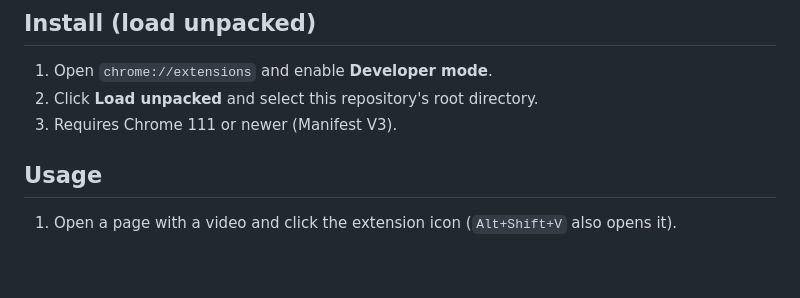
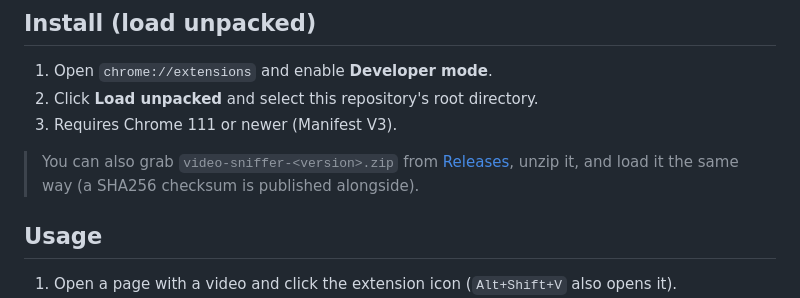
Before and after one commit to xhxczggrhz-creator/video-sniffer-extension, a Markdown page: README.en.md, the part around the change. GitHub-like rendering; blank space fills up the shorter version.

Commit message:
docs: point users at the Releases page for the packaged zip

```diff
--- a/README.en.md
+++ b/README.en.md
@@ -42,6 +42,10 @@
 1. Open `chrome://extensions` and enable **Developer mode**.
 2. Click **Load unpacked** and select this repository's root directory.
 3. Requires Chrome 111 or newer (Manifest V3).
+
+> You can also grab `video-sniffer-<version>.zip` from
+> [Releases](https://github.com/xhxczggrhz-creator/video-sniffer-extension/releases),
+> unzip it, and load it the same way (a SHA256 checksum is published alongside).
 
 ## Usage
 
```
Also changed, not shown: README.md (+2 -0 lines).
